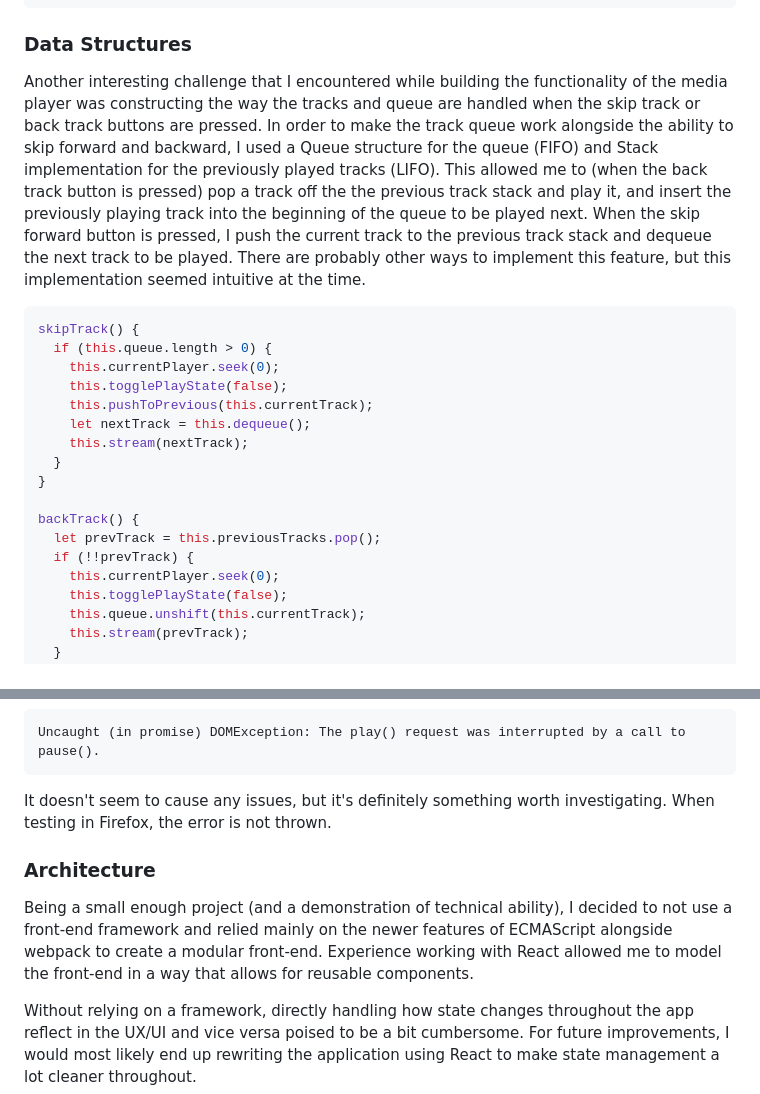
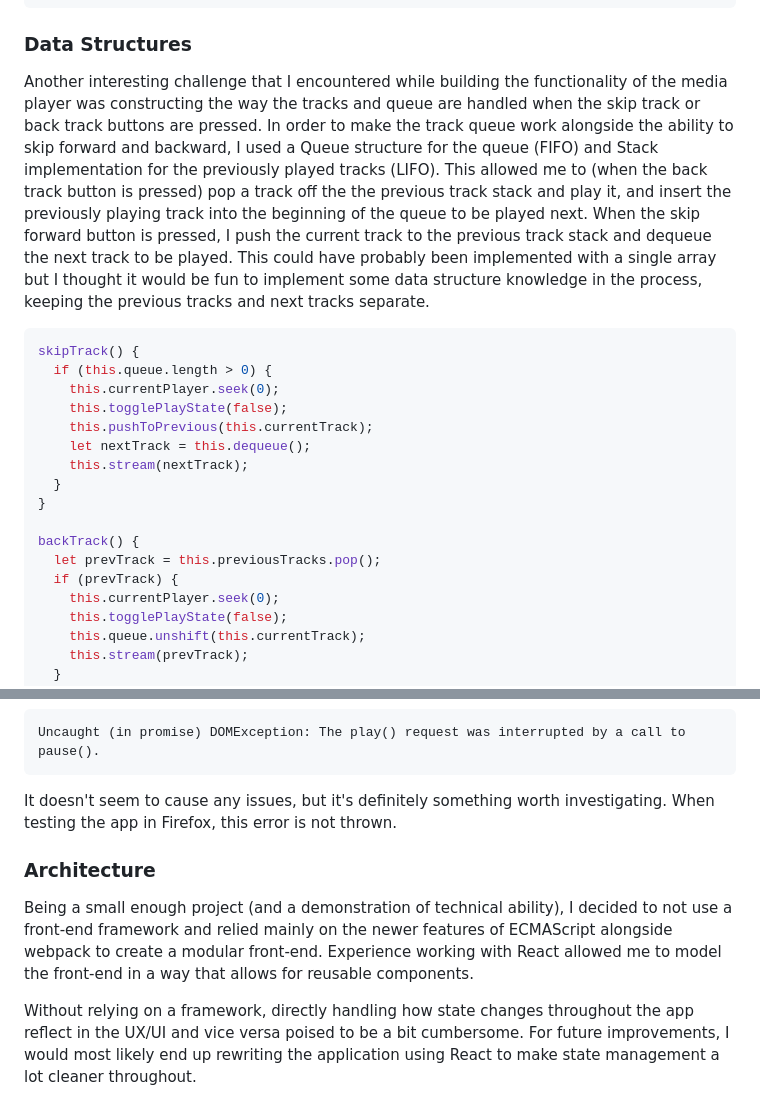
Before and after one commit to SidTheEngineer/StreamCloud, a Markdown page: README.md, 2 parts joined by grey strips. GitHub-like rendering.

````diff
--- a/README.md
+++ b/README.md
@@ -77,7 +90,7 @@ async immediateStream(track) {
 
 ### Data Structures
 
-Another interesting challenge that I encountered while building the functionality of the media player was constructing the way the tracks and queue are handled when the skip track or back track buttons are pressed. In order to make the track queue work alongside the ability to skip forward and backward, I used a Queue structure for the queue (FIFO) and Stack implementation for the previously played tracks (LIFO). This allowed me to (when the back track button is pressed) pop a track off the the previous track stack and play it, and insert the previously playing track into the beginning of the queue to be played next. When the skip forward button is pressed, I push the current track to the previous track stack and dequeue the next track to be played. There are probably other ways to implement this feature, but this implementation seemed intuitive at the time.
+Another interesting challenge that I encountered while building the functionality of the media player was constructing the way the tracks and queue are handled when the skip track or back track buttons are pressed. In order to make the track queue work alongside the ability to skip forward and backward, I used a Queue structure for the queue (FIFO) and Stack implementation for the previously played tracks (LIFO). This allowed me to (when the back track button is pressed) pop a track off the the previous track stack and play it, and insert the previously playing track into the beginning of the queue to be played next. When the skip forward button is pressed, I push the current track to the previous track stack and dequeue the next track to be played. This could have probably been implemented with a single array but I thought it would be fun to implement some data structure knowledge in the process, keeping the previous tracks and next tracks separate.
 
 ```JavaScript
 skipTrack() {
@@ -92,7 +105,7 @@ skipTrack() {
 
 backTrack() {
   let prevTrack = this.previousTracks.pop();
-  if (!!prevTrack) {
+  if (prevTrack) {
     this.currentPlayer.seek(0);
     this.togglePlayState(false);
     this.queue.unshift(this.currentTrack);
@@ -137,12 +150,11 @@ Unfortunately, this throws an error whenever a track is paused:
 Uncaught (in promise) DOMException: The play() request was interrupted by a call to pause().
 ```
 
-It doesn't seem to cause any issues, but it's definitely something worth investigating. When testing in Firefox, the error is not thrown.
+It doesn't seem to cause any issues, but it's definitely something worth investigating. When testing the app in Firefox, this error is not thrown.
 
 ### Architecture
 
 Being a small enough project (and a demonstration of technical ability), I decided to not use a front-end framework and relied mainly on the newer features of ECMAScript alongside webpack to create a modular front-end. Experience working with React allowed me to model the front-end in a way that allows for reusable components.
-
 
 Without relying on a framework, directly handling how state changes throughout the app reflect in the UX/UI and vice versa poised to be a bit cumbersome. For future improvements, I would most likely end up rewriting the application using React to make state management a lot cleaner throughout.
 
````
Also changed, not shown: other parts of README.md (+17 -4 lines), screenshots/screenshot-add-to-queue.png (added), screenshots/screenshot-home.png (renamed from screenshot-home.png), screenshots/screenshot-queue.png (renamed from screenshot-queue.png), screenshots/screenshot-switch-screen.png (added), screenshots/screenshot-tracks.png (renamed from screenshot-tracks.png), screenshots/screenshot-view-queue.png (added), 2 other files.
